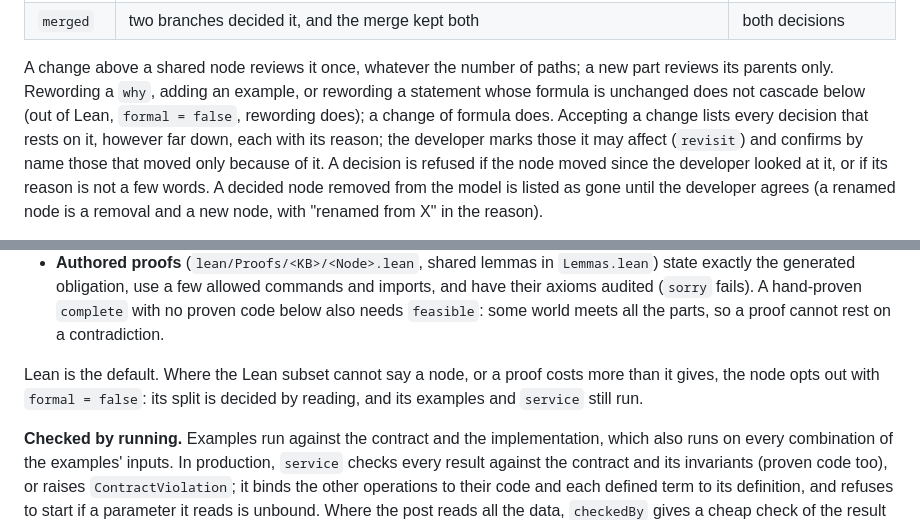
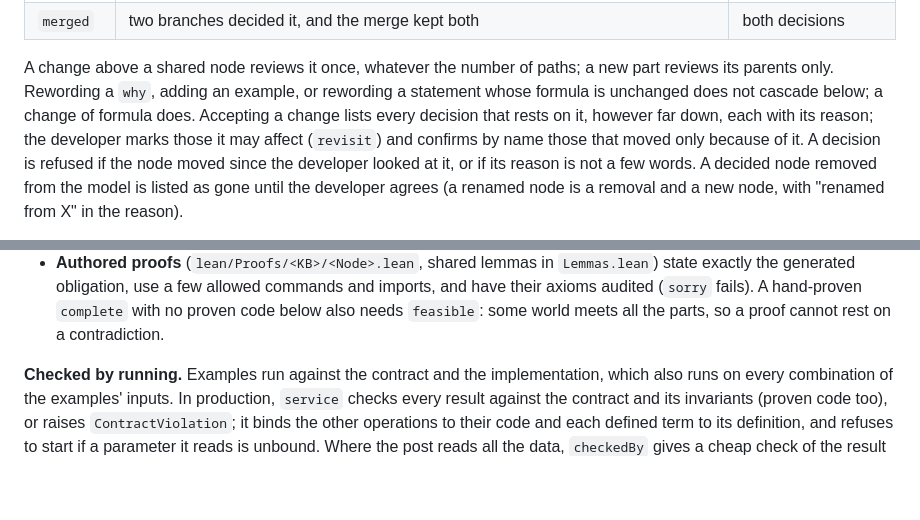
Before and after one commit to szymon-rd/fr-flow, a Markdown page: README.md, 2 parts joined by grey strips. GitHub-like rendering; blank space fills up the shorter version.

Commit message:
docs: informal nodes and a contract's limits are gone

```diff
--- a/README.md
+++ b/README.md
@@ -117,8 +117,8 @@ Whatever moves under it puts the node back up for review, with the cause:
 
 A change above a shared node reviews it once, whatever the number of paths; a
 new part reviews its parents only. Rewording a `why`, adding an example, or
-rewording a statement whose formula is unchanged does not cascade below (out of
-Lean, `formal = false`, rewording does); a change of formula does. Accepting a
+rewording a statement whose formula is unchanged does not cascade below; a
+change of formula does. Accepting a
 change lists every
 decision that rests on it, however far down, each with its reason; the
 developer marks those it may affect (`revisit`) and confirms by name those that
@@ -170,10 +170,6 @@ a small budget, so they catch only what it can show. Then:
   commands and imports, and have their axioms audited (`sorry` fails). A
   hand-proven `complete` with no proven code below also needs `feasible`: some
   world meets all the parts, so a proof cannot rest on a contradiction.
-
-Lean is the default. Where the Lean subset cannot say a node, or a proof costs
-more than it gives, the node opts out with `formal = false`: its split is
-decided by reading, and its examples and `service` still run.
 
 **Checked by running.** Examples run against the contract and the
 implementation, which also runs on every combination of the examples' inputs.
```
Also changed, not shown: docs/DAG.md (+3 -3 lines), 1 other file.
